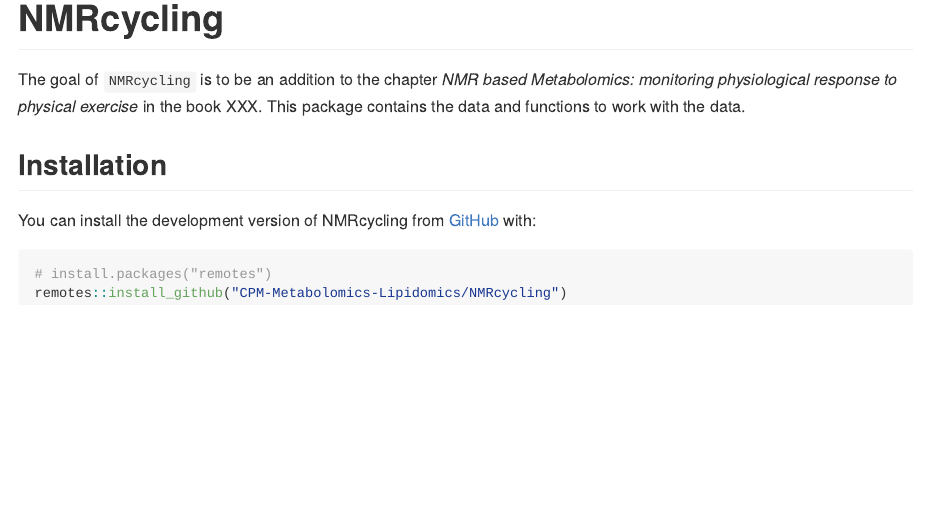
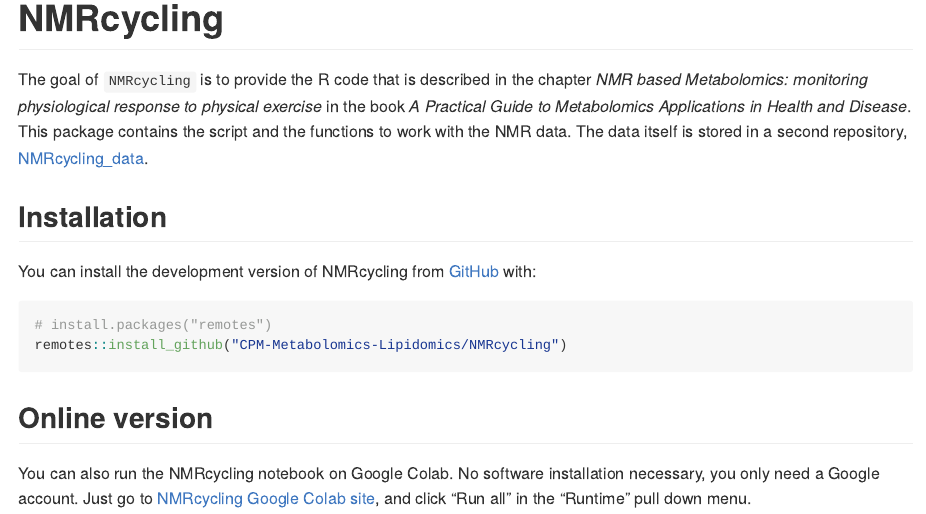
Before and after one commit to CPM-Metabolomics-Lipidomics/NMRcycling, an R Markdown document (README.Rmd): the page in a window 1100 px wide, from its top. Rendered offline with R 4.5, knitr and Pandoc, with nearby package versions.

Commit message:
Update README.

````diff
--- a/README.Rmd
+++ b/README.Rmd
@@ -18,10 +18,11 @@
 <!-- badges: start -->
 <!-- badges: end -->
 
-The goal of `NMRcycling` is to be an addition to the chapter *NMR based
-Metabolomics: monitoring physiological response to physical exercise*
-in the book XXX.
-This package contains the data and functions to work with the data.
+The goal of `NMRcycling` is to provide the R code that is described in the chapter *NMR based
+Metabolomics: monitoring physiological response to physical exercise* in
+the book *A Practical Guide to Metabolomics Applications in Health and Disease*.
+This package contains the script and the functions to work with the NMR data. The data itself
+is stored in a second repository, [NMRcycling_data](https://github.com/CPM-Metabolomics-Lipidomics/NMRcycling_data).
 
 ## Installation
 
@@ -31,3 +32,10 @@
 # install.packages("remotes")
 remotes::install_github("CPM-Metabolomics-Lipidomics/NMRcycling")
 ```
+
+## Online version
+
+You can also run the NMRcycling notebook on Google Colab. No software
+installation necessary, you only need a Google account. Just go to
+[NMRcycling Google Colab site](https://colab.research.google.com/drive/1a71rNVgBCjXN-OeUnPt15IvdPgydXYXz?usp=sharing),
+and click "Run all" in the "Runtime" pull down menu.
````
Also changed, not shown: README.md.
